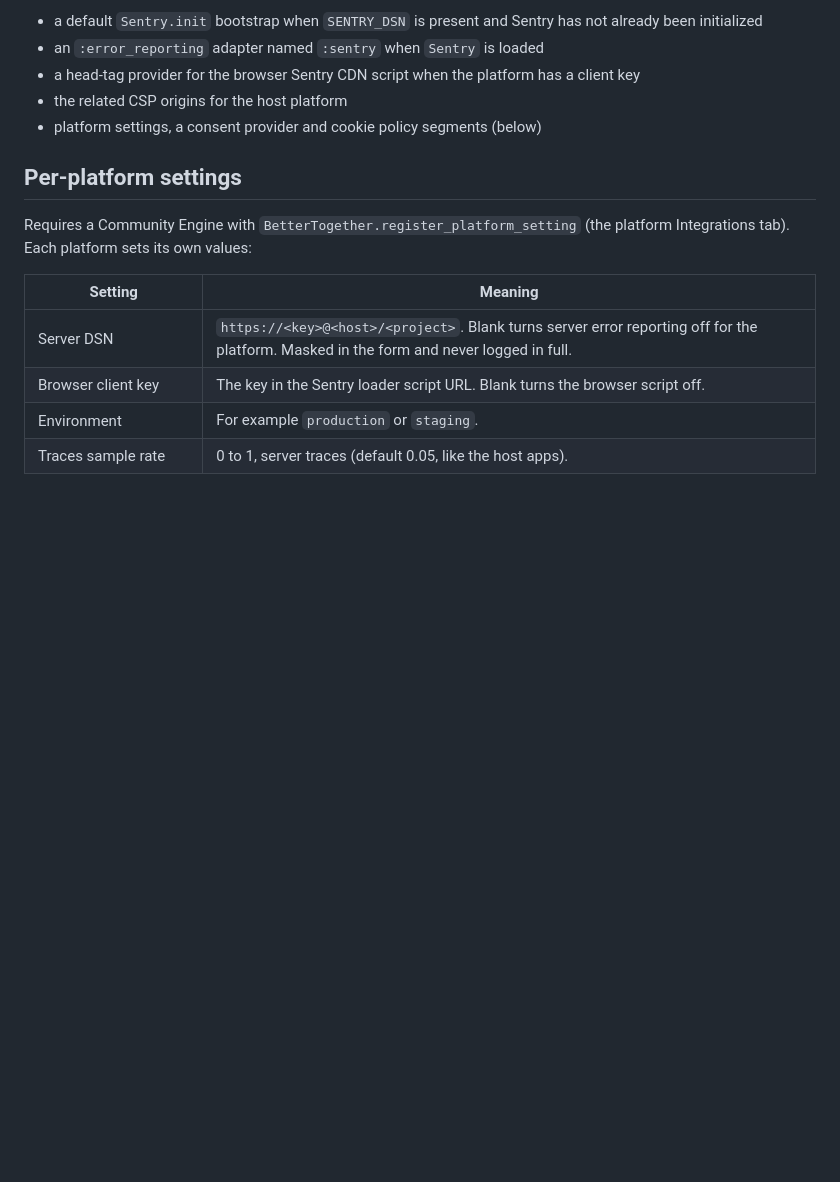
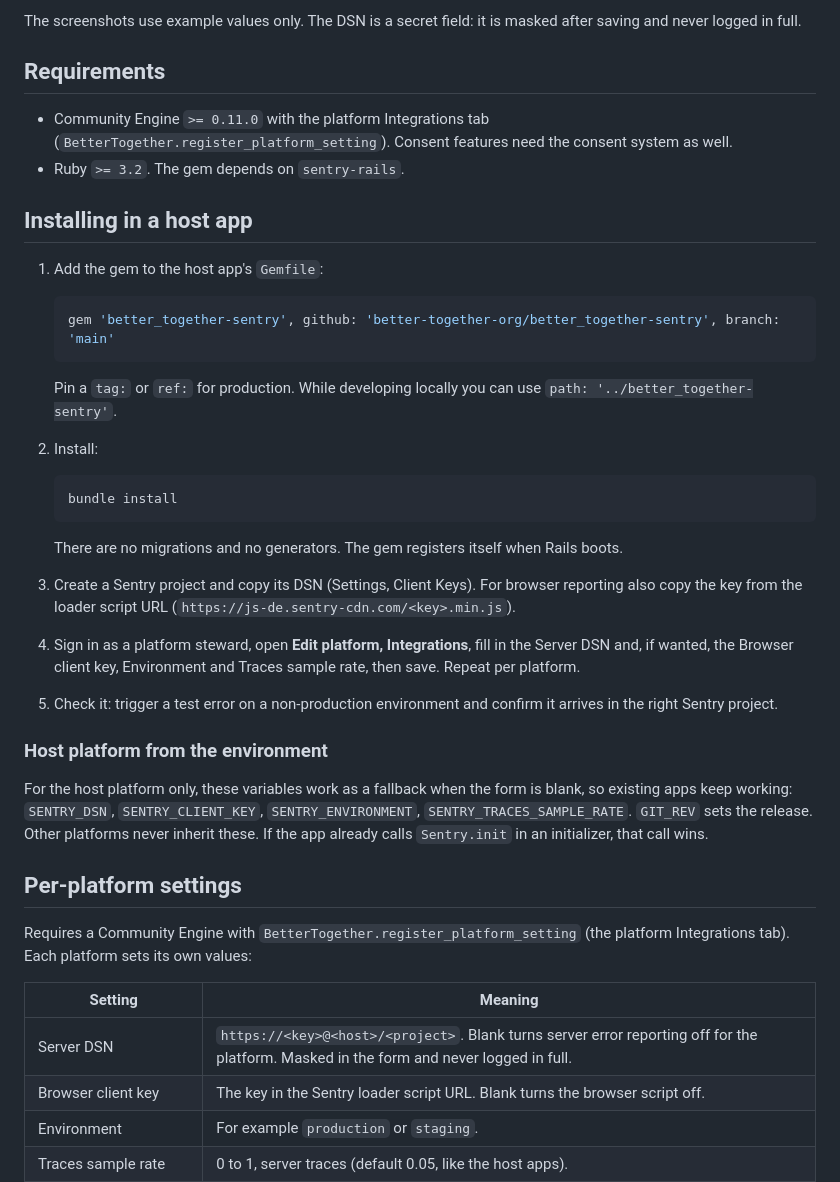
Before and after one commit to better-together-org/better_together-sentry, a Markdown page: README.md, the part around one of its changes. Drawn GitHub-style; blank space fills up the shorter version.

````diff
--- a/README.md
+++ b/README.md
@@ -23,9 +22,38 @@ The gem registers:
 
-- a default `Sentry.init` bootstrap when `SENTRY_DSN` is present and Sentry has not already been initialized
-- an `:error_reporting` adapter named `:sentry` when `Sentry` is loaded
-- a head-tag provider for the browser Sentry CDN script when the platform has a client key
-- the related CSP origins for the host platform
-- platform settings, a consent provider and cookie policy segments (below)
+The screenshots use example values only. The DSN is a secret field: it is masked after saving and never logged in full.
+
+## Requirements
+
+- Community Engine `>= 0.11.0` with the platform Integrations tab (`BetterTogether.register_platform_setting`). Consent features need the consent system as well.
+- Ruby `>= 3.2`. The gem depends on `sentry-rails`.
+
+## Installing in a host app
+
+1. Add the gem to the host app's `Gemfile`:
+
+   ```ruby
+   gem 'better_together-sentry', github: 'better-together-org/better_together-sentry', branch: 'main'
+   ```
+
+   Pin a `tag:` or `ref:` for production. While developing locally you can use `path: '../better_together-sentry'`.
+
+2. Install:
+
+   ```bash
+   bundle install
+   ```
+
+   There are no migrations and no generators. The gem registers itself when Rails boots.
+
+3. Create a Sentry project and copy its DSN (Settings, Client Keys). For browser reporting also copy the key from the loader script URL (`https://js-de.sentry-cdn.com/<key>.min.js`).
+
+4. Sign in as a platform steward, open **Edit platform, Integrations**, fill in the Server DSN and, if wanted, the Browser client key, Environment and Traces sample rate, then save. Repeat per platform.
+
+5. Check it: trigger a test error on a non-production environment and confirm it arrives in the right Sentry project.
+
+### Host platform from the environment
+
+For the host platform only, these variables work as a fallback when the form is blank, so existing apps keep working: `SENTRY_DSN`, `SENTRY_CLIENT_KEY`, `SENTRY_ENVIRONMENT`, `SENTRY_TRACES_SAMPLE_RATE`. `GIT_REV` sets the release. Other platforms never inherit these. If the app already calls `Sentry.init` in an initializer, that call wins.
 
 ## Per-platform settings
 
````
Also changed, not shown: other parts of README.md (+12 -13 lines), docs/images/platform-integrations-tab-mobile.png (added), docs/images/platform-integrations-tab.png (added).
